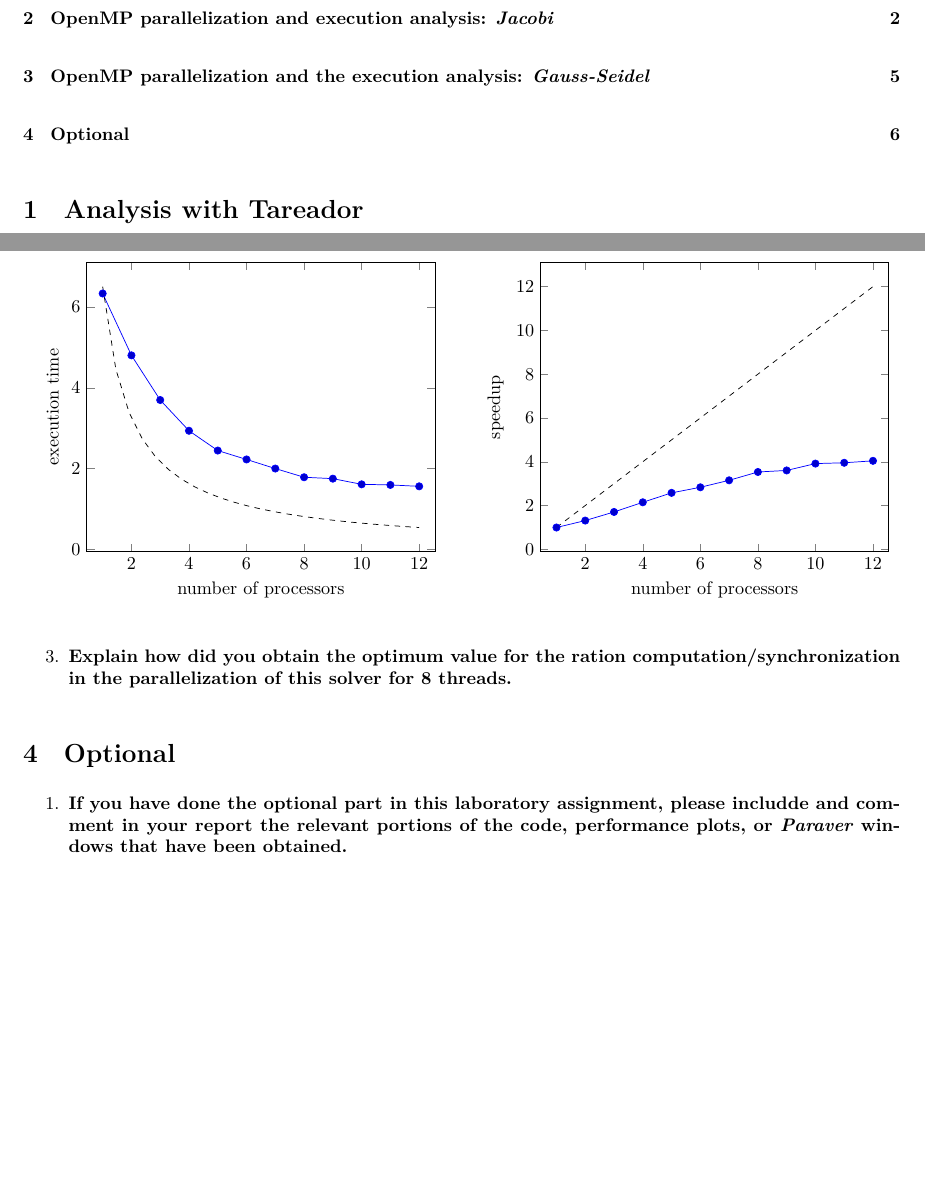
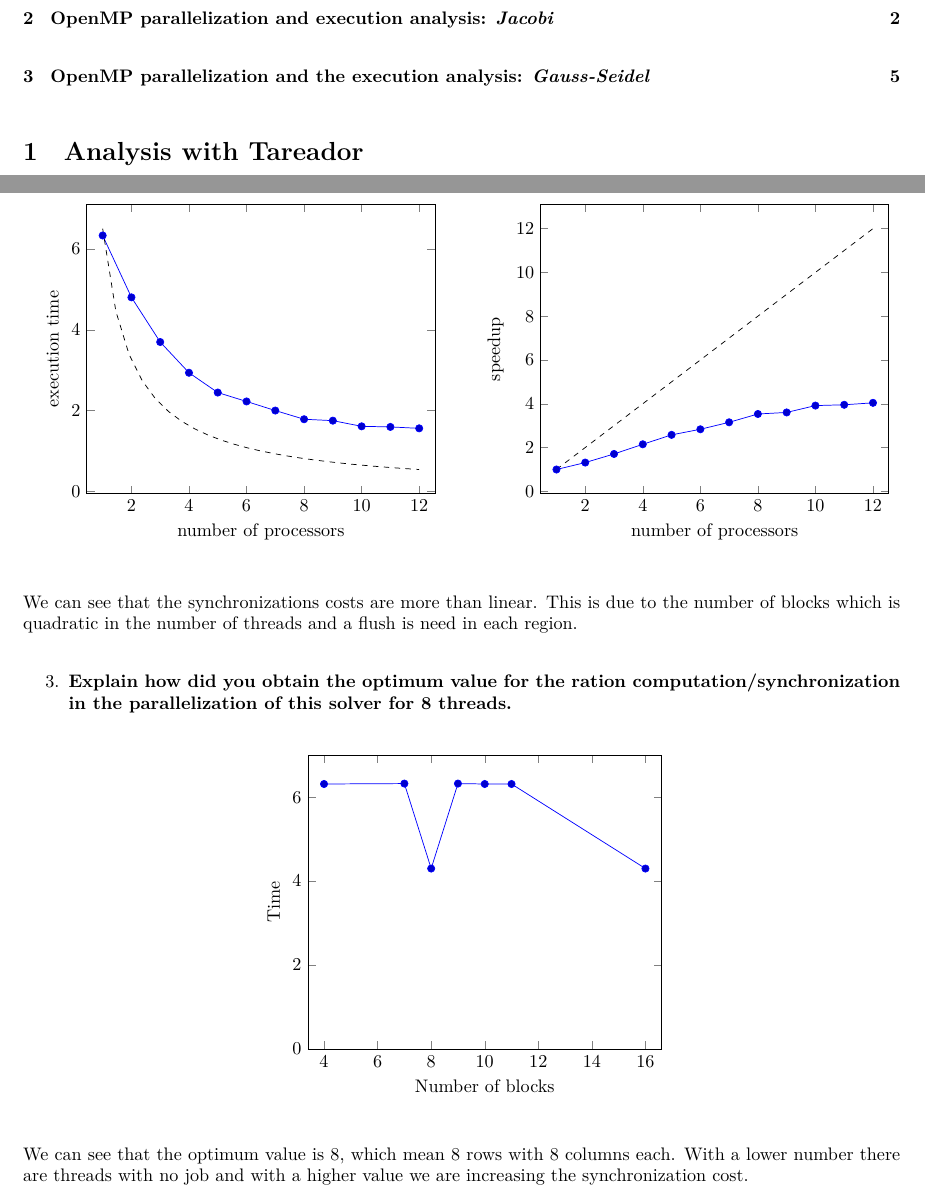
Before and after one commit to jmigual/FIB-PAR, a LaTeX document (lab5/LaTex/lab5.tex): two parts of pages 1 and 6 of 6, joined at a grey line, cut so that both start at the same text, the shorter picture padded with empty space. Compiled offline with XeLaTeX.

Commit message:
Finish lab 5

```diff
--- a/lab5/LaTex/lab5.tex
+++ b/lab5/LaTex/lab5.tex
@@ -339,15 +339,28 @@ double relax_gauss (double *u, unsigned sizex, unsigned sizey)
 		\end{subfigure}
 	\end{figure}
 
+	We can see that the synchronizations costs are more than linear. This is due to the number of blocks which is quadratic in the number of threads and a flush is need in each region.
+
 	\question{Explain how did you obtain the optimum value for the ration computation/synchronization in the parallelization of this solver for 8 threads.}
 \end{questionenum}
 
-\section{Optional}
 
-\begin{questionenum}
-	\question{If you have done the optional part in this laboratory assignment, please includde and comment in your report the relevant portions of the code, performance plots, or \emph{Paraver} windows that have been obtained.}
-\end{questionenum}
+	\begin{figure}[H]
+		\centering
+		\begin{tikzpicture}
+			\begin{axis}[
+					xmin = 4, xmax = 16,
+					ymin = 0, ymax = 7,
+					xlabel = Number of blocks,
+					ylabel = Time,
+					enlarge x limits = 0.05,
+				]
+				\addplot table[x=N, y=T]{data/gauss/optimum.csv};
+			\end{axis}
+		\end{tikzpicture}
+	\end{figure}
 
+We can see that the optimum value is 8, which mean 8 rows with 8 columns each. With a lower number there are threads with no job and with a higher value we are increasing the synchronization cost.
 
 
 \end{document}
```
Also changed, not shown: lab5/LaTex/data/gauss/optimum.csv (added, +8 -0 lines).
